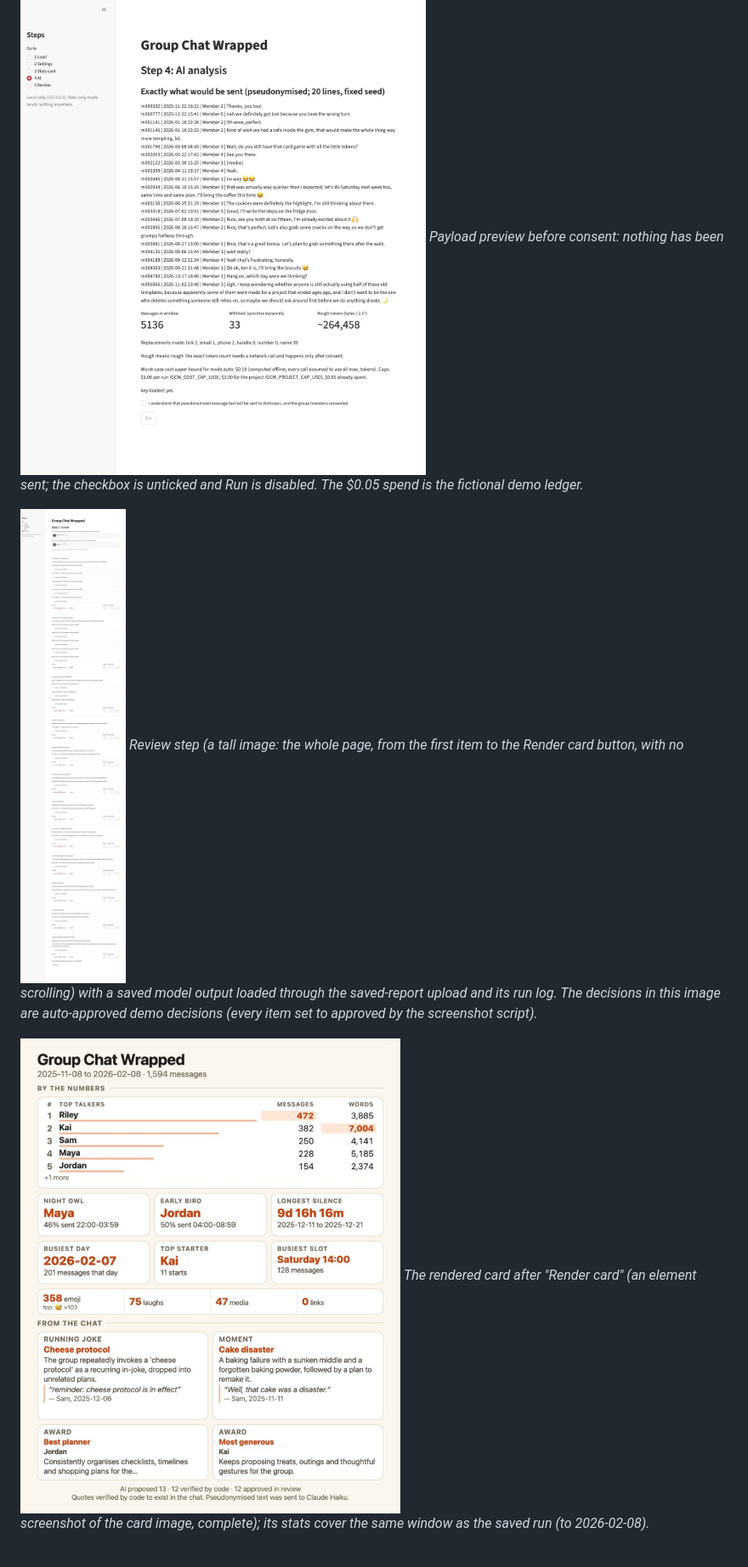
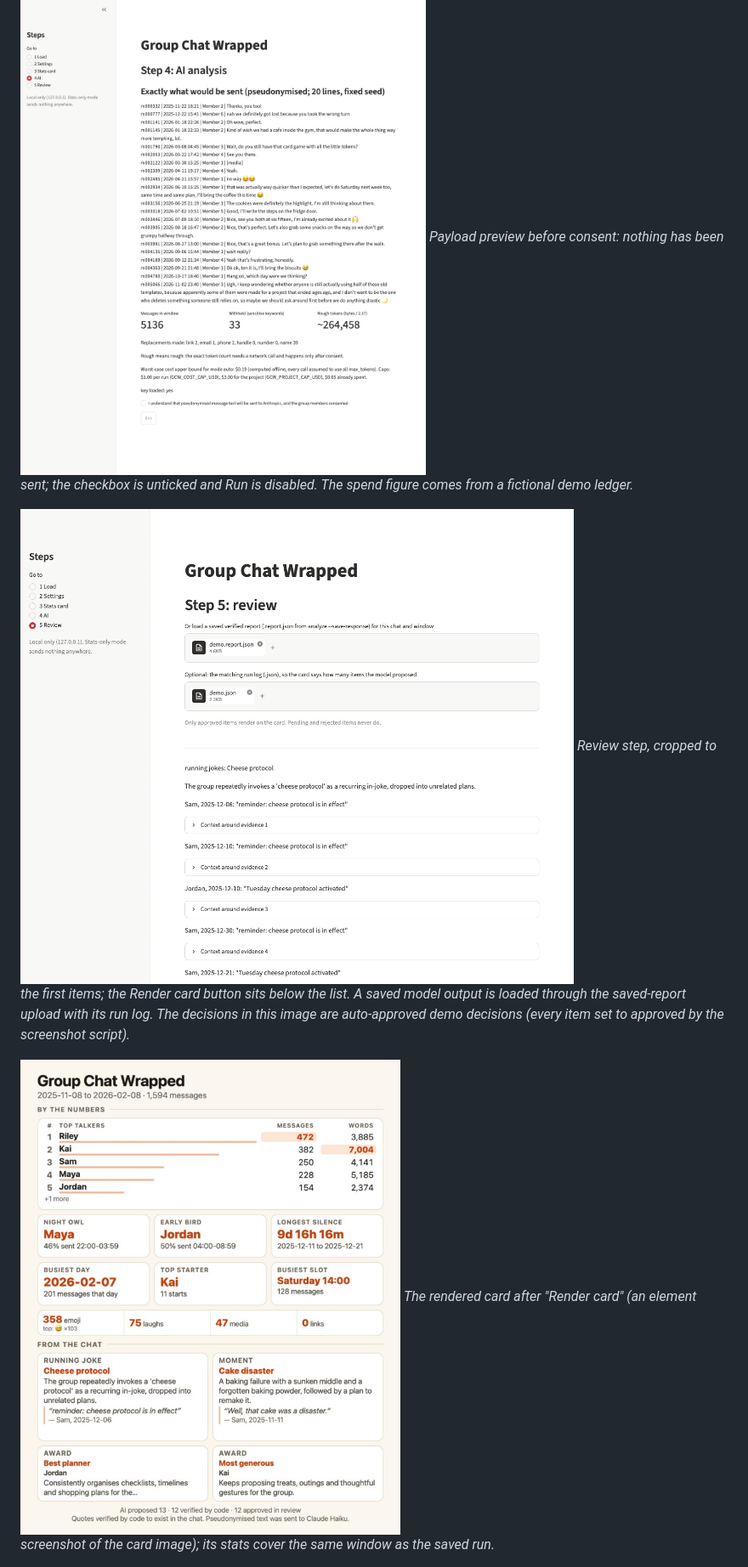
Before and after one commit to devsutharsystems/group-chat-wrapped, a Markdown page: README.md, the part around one of its changes. Shown at 85% size. GitHub-like rendering; pictures changed too: docs/img/app_3_review.png.

Commit message:
Phase 7a: README rewrite with generated tables, prepublish check, cropped review image
Co-Authored-By: Claude Sonnet 5.5 <noreply@anthropic.com>

```diff
--- a/README.md
+++ b/README.md
@@ -78,11 +142,11 @@ It binds to 127.0.0.1 only (`.streamlit/config.toml`; usage statistics are off)
 *Stats card step after the real Render click (synthetic chat, stats-only mode).*
 
 ![Step 4: the payload preview before consent, checkbox unticked, Run disabled](docs/img/app_2_payload_preview_before_consent.png)
-*Payload preview before consent: nothing has been sent; the checkbox is unticked and Run is disabled. The $0.05 spend is the fictional demo ledger.*
+*Payload preview before consent: nothing has been sent; the checkbox is unticked and Run is disabled. The spend figure comes from a fictional demo ledger.*
 
-![Step 5: the whole review list with approve, reject and rank controls, context collapsed, and the Render card button at the bottom](docs/img/app_3_review.png)
-*Review step (a tall image: the whole page, from the first item to the Render card button, with no scrolling) with a saved model output loaded through the saved-report upload and its run log. The decisions in this image are auto-approved demo decisions (every item set to approved by the screenshot script).*
+![Step 5: the first review items with approve, reject and rank controls, context collapsed](docs/img/app_3_review.png)
+*Review step, cropped to the first items; the Render card button sits below the list. A saved model output is loaded through the saved-report upload with its run log. The decisions in this image are auto-approved demo decisions (every item set to approved by the screenshot script).*
 
 ![The rendered card after Render card, whole card with the AI zone filled and both footer lines](docs/img/app_4_review_rendered_card.png)
-*The rendered card after "Render card" (an element screenshot of the card image, complete); its stats cover the same window as the saved run (to 2026-02-08).*
+*The rendered card after "Render card" (an element screenshot of the card image); its stats cover the same window as the saved run.*
 
```
Also changed, not shown: other parts of README.md (+134 -46 lines), 5 other files.
